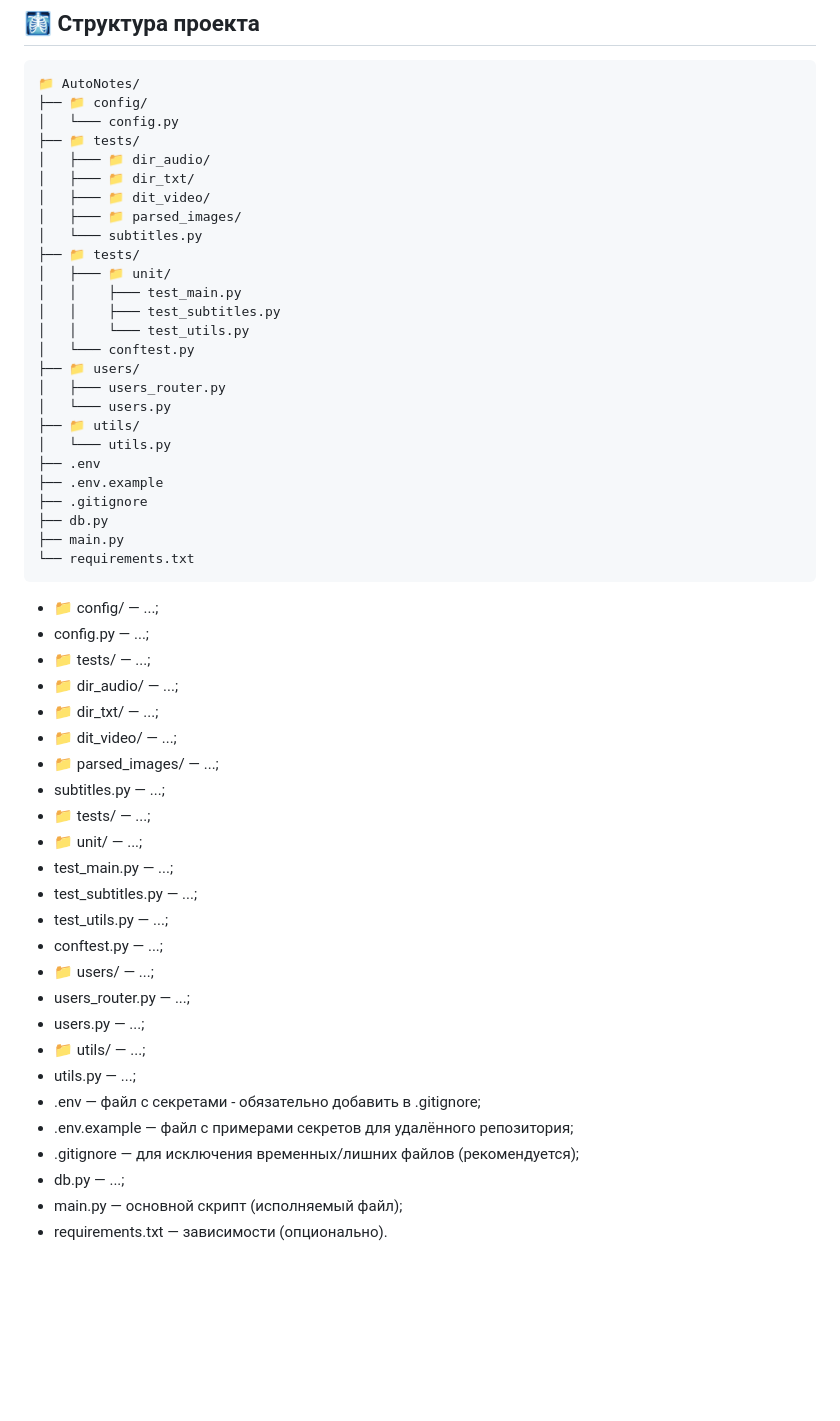
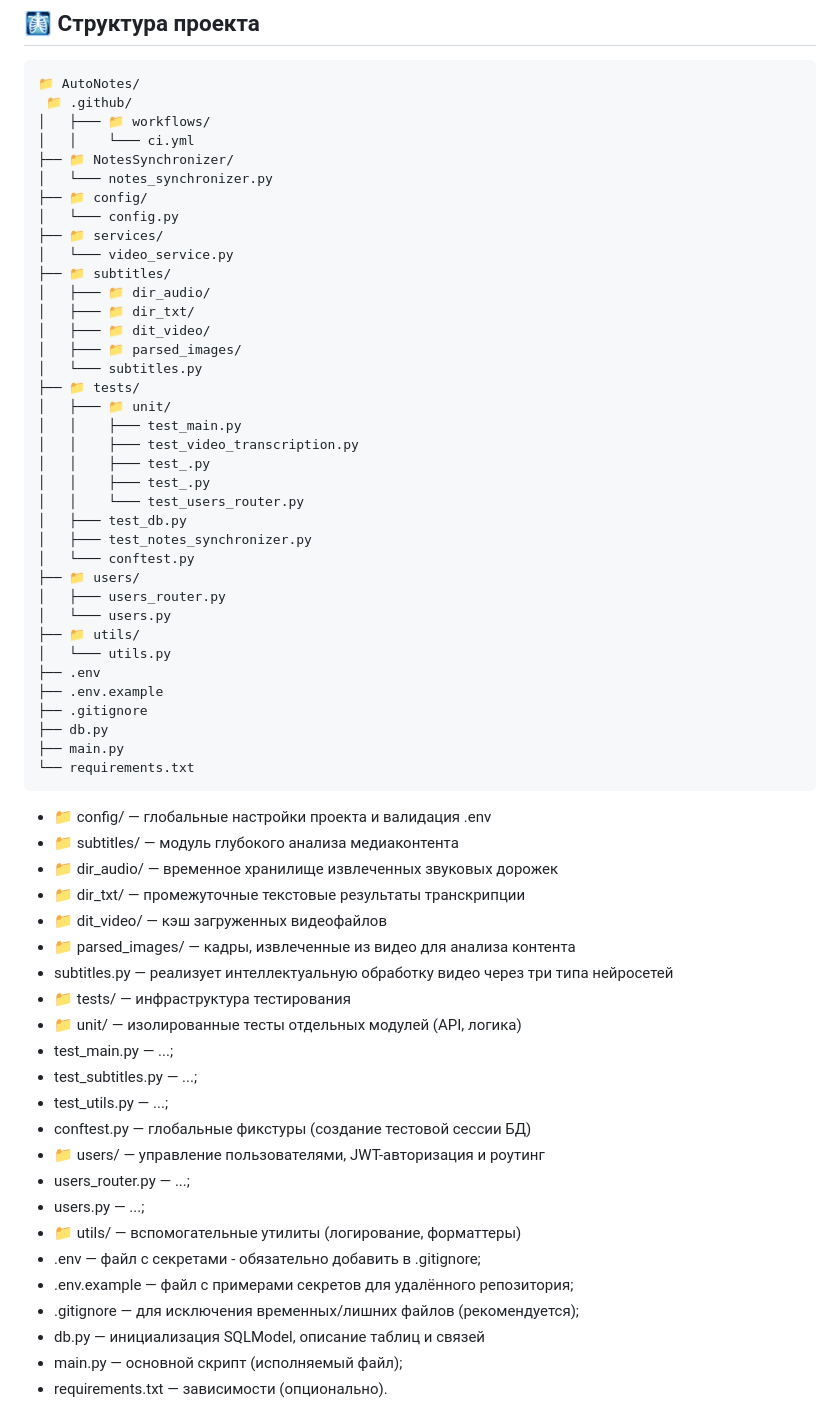
Before and after one commit to AndreiOsipov/AutoNotes, a Markdown page: README.md, the part around the change. GitHub-like rendering; blank space fills up the shorter version.

Commit message:
Revise project structure and descriptions in README
Updated project structure and descriptions in README.md to reflect new directories and their purposes.

````diff
--- a/README.md
+++ b/README.md
@@ -39,9 +39,16 @@ PYTHONPATH=. pytest
 ## 🩻 Структура проекта
 ```
 📁 AutoNotes/
+ 📁 .github/
+│   ├─── 📁 workflows/
+│   │    └─── ci.yml
+├── 📁 NotesSynchronizer/
+│   └─── notes_synchronizer.py
 ├── 📁 config/
 │   └─── config.py
-├── 📁 tests/
+├── 📁 services/
+│   └─── video_service.py
+├── 📁 subtitles/
 │   ├─── 📁 dir_audio/
 │   ├─── 📁 dir_txt/
 │   ├─── 📁 dit_video/
@@ -50,8 +57,12 @@ PYTHONPATH=. pytest
 ├── 📁 tests/
 │   ├─── 📁 unit/
 │   │    ├─── test_main.py
-│   │    ├─── test_subtitles.py
-│   │    └─── test_utils.py
+│   │    ├─── test_video_transcription.py
+│   │    ├─── test_.py
+│   │    ├─── test_.py
+│   │    └─── test_users_router.py
+│   ├─── test_db.py
+│   ├─── test_notes_synchronizer.py
 │   └─── conftest.py
 ├── 📁 users/
 │   ├─── users_router.py
@@ -65,29 +76,27 @@ PYTHONPATH=. pytest
 ├── main.py
 └── requirements.txt
 ```
- - 📁 config/ — ...;
- - config.py — ...;
- - 📁 tests/ — ...;
- - 📁 dir_audio/ — ...;
- - 📁 dir_txt/ — ...;
- - 📁 dit_video/ — ...;
- - 📁 parsed_images/ — ...;
- - subtitles.py — ...;
- - 📁 tests/ — ...;
- - 📁 unit/ — ...;
+ - 📁 config/ — глобальные настройки проекта и валидация .env
+ - 📁 subtitles/ — модуль глубокого анализа медиаконтента
+ - 📁 dir_audio/ — временное хранилище извлеченных звуковых дорожек
+ - 📁 dir_txt/ — промежуточные текстовые результаты транскрипции
+ - 📁 dit_video/ — кэш загруженных видеофайлов
+ - 📁 parsed_images/ — кадры, извлеченные из видео для анализа контента
+ - subtitles.py — реализует интеллектуальную обработку видео через три типа нейросетей
+ - 📁 tests/ — инфраструктура тестирования
+ - 📁 unit/ — изолированные тесты отдельных модулей (API, логика)
  - test_main.py — ...;
  - test_subtitles.py — ...;
  - test_utils.py — ...;
- - conftest.py — ...;
- - 📁 users/ — ...;
+ - conftest.py — глобальные фикстуры (создание тестовой сессии БД)
+ - 📁 users/ — управление пользователями, JWT-авторизация и роутинг
  - users_router.py — ...;
  - users.py — ...;
- - 📁 utils/ — ...;
- - utils.py — ...;
+ - 📁 utils/ — вспомогательные утилиты (логирование, форматтеры)
  - .env — файл с секретами - обязательно добавить в .gitignore;
  - .env.example — файл с примерами секретов для удалённого репозитория;
  - .gitignore — для исключения временных/лишних файлов (рекомендуется);
- - db.py — ...;
+ - db.py — инициализация SQLModel, описание таблиц и связей
  - main.py — основной скрипт (исполняемый файл);
  - requirements.txt — зависимости (опционально).
 
````
